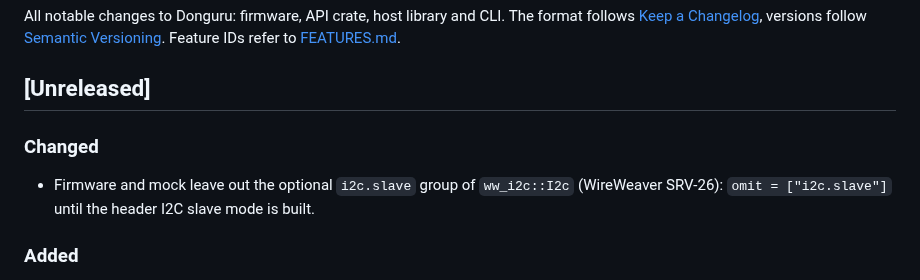
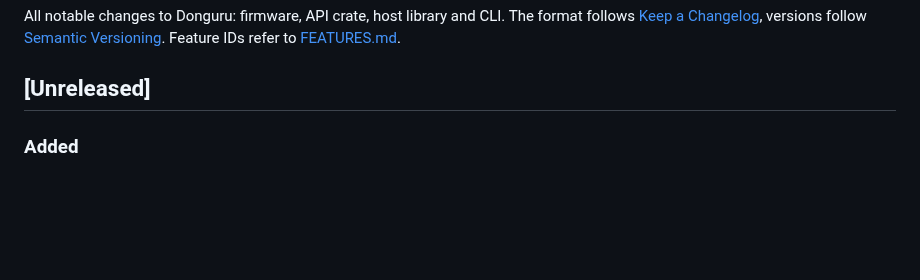
Before and after one commit to vhrdtech/typec_dongle, a Markdown page: CHANGELOG.md, the part around the change. Rendered like a GitHub page; blank space fills up the shorter version.

Commit message:
docs: drop the duplicate i2c.slave changelog entry
Co-Authored-By: Claude Sonnet 5.5 <noreply@anthropic.com>

```diff
--- a/CHANGELOG.md
+++ b/CHANGELOG.md
@@ -5,10 +5,6 @@ All notable changes to Donguru: firmware, API crate, host library and CLI. The f
 IDs refer to [FEATURES.md](FEATURES.md).
 
 ## [Unreleased]
-
-### Changed
-
-- Firmware and mock leave out the optional `i2c.slave` group of `ww_i2c::I2c` (WireWeaver SRV-26): `omit = ["i2c.slave"]` until the header I2C slave mode is built.
 
 ### Added
 
```
